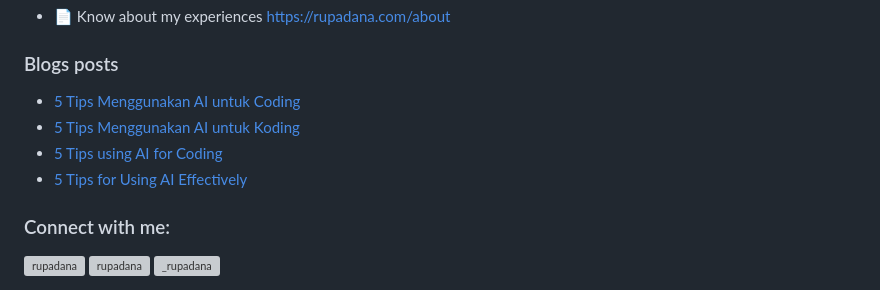
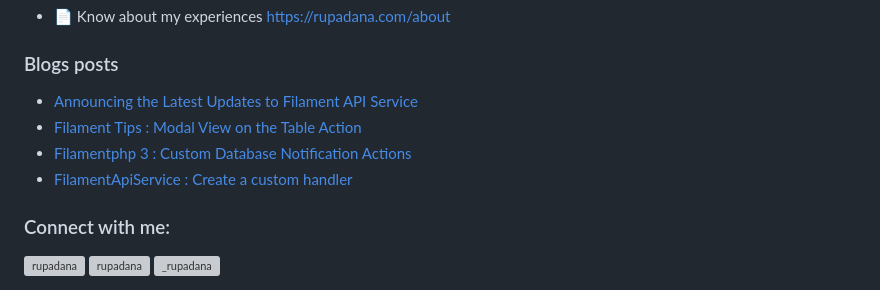
Before and after one commit to rupadana/rupadana, a Markdown page: README.md, the part around the change. Drawn GitHub-style; grey boxes are pictures that could not be loaded.

Commit message:
Updated with the latest blog posts

```diff
--- a/README.md
+++ b/README.md
@@ -25,10 +25,10 @@
 
 ### Blogs posts
 <!-- BLOG-POST-LIST:START -->
-- [5 Tips Menggunakan AI untuk Coding](https://dev.to/rupadana/5-tips-menggunakan-ai-untuk-coding-3le1)
-- [5 Tips Menggunakan AI untuk Koding](https://dev.to/rupadana/5-tips-menggunakan-ai-untuk-koding-22c3)
-- [5 Tips using AI for Coding](https://dev.to/rupadana/5-tips-using-ai-for-coding-116i)
-- [5 Tips for Using AI Effectively](https://dev.to/rupadana/5-tips-for-using-ai-effectively-5ai4)
+- [Announcing the Latest Updates to Filament API Service](https://dev.to/rupadana/announcing-the-latest-updates-to-filament-api-service-16bl)
+- [Filament Tips : Modal View on the Table Action](https://dev.to/rupadana/filament-tips-modal-view-on-the-table-action-1cba)
+- [Filamentphp 3 : Custom Database Notification Actions](https://dev.to/rupadana/filamentphp-3-custom-database-notification-actions-1bgj)
+- [FilamentApiService : Create a custom handler](https://dev.to/rupadana/filamentapiservice-create-a-custom-handler-4blp)
 <!-- BLOG-POST-LIST:END -->
 
 <h3 align="left">Connect with me:</h3>
```
